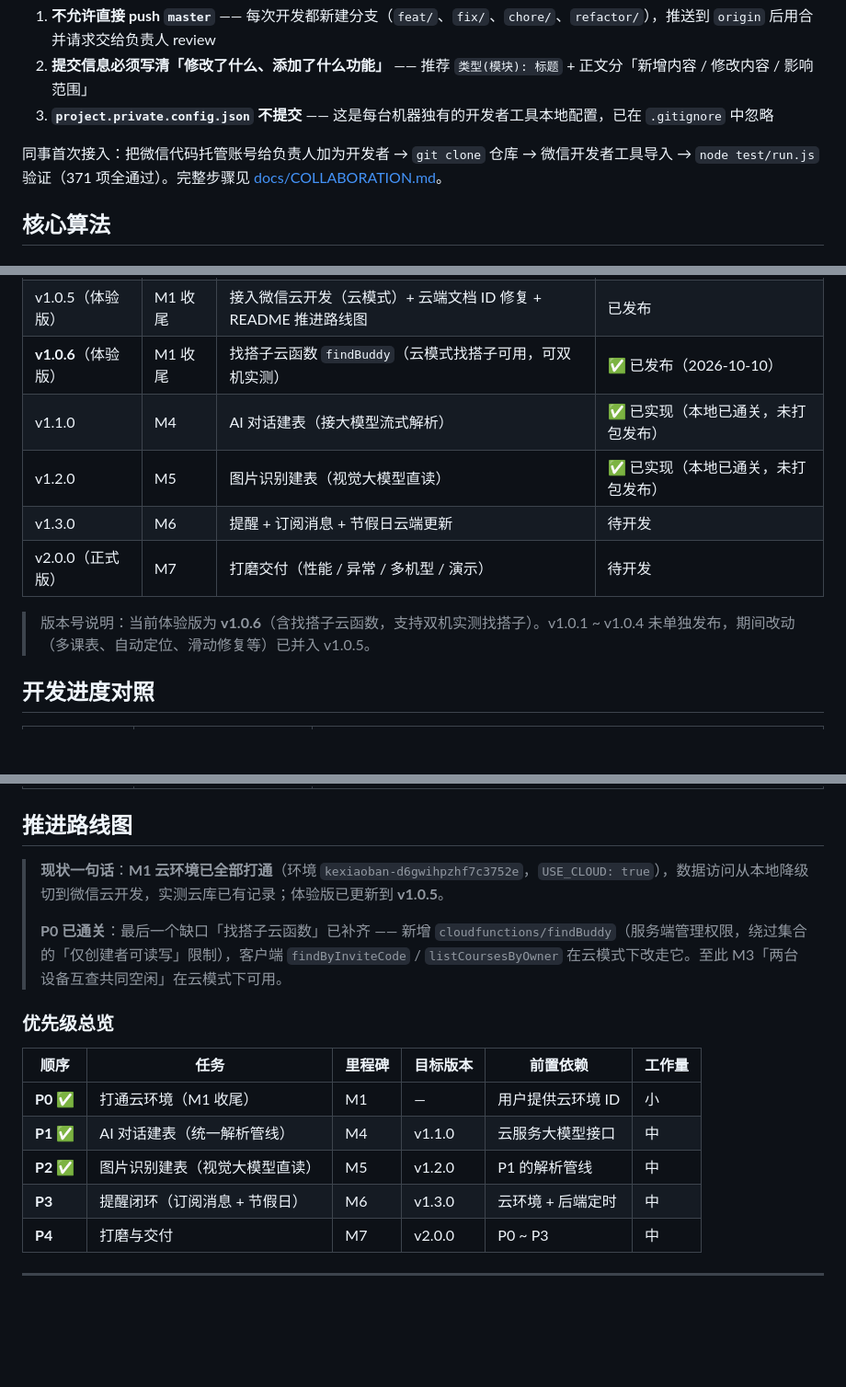
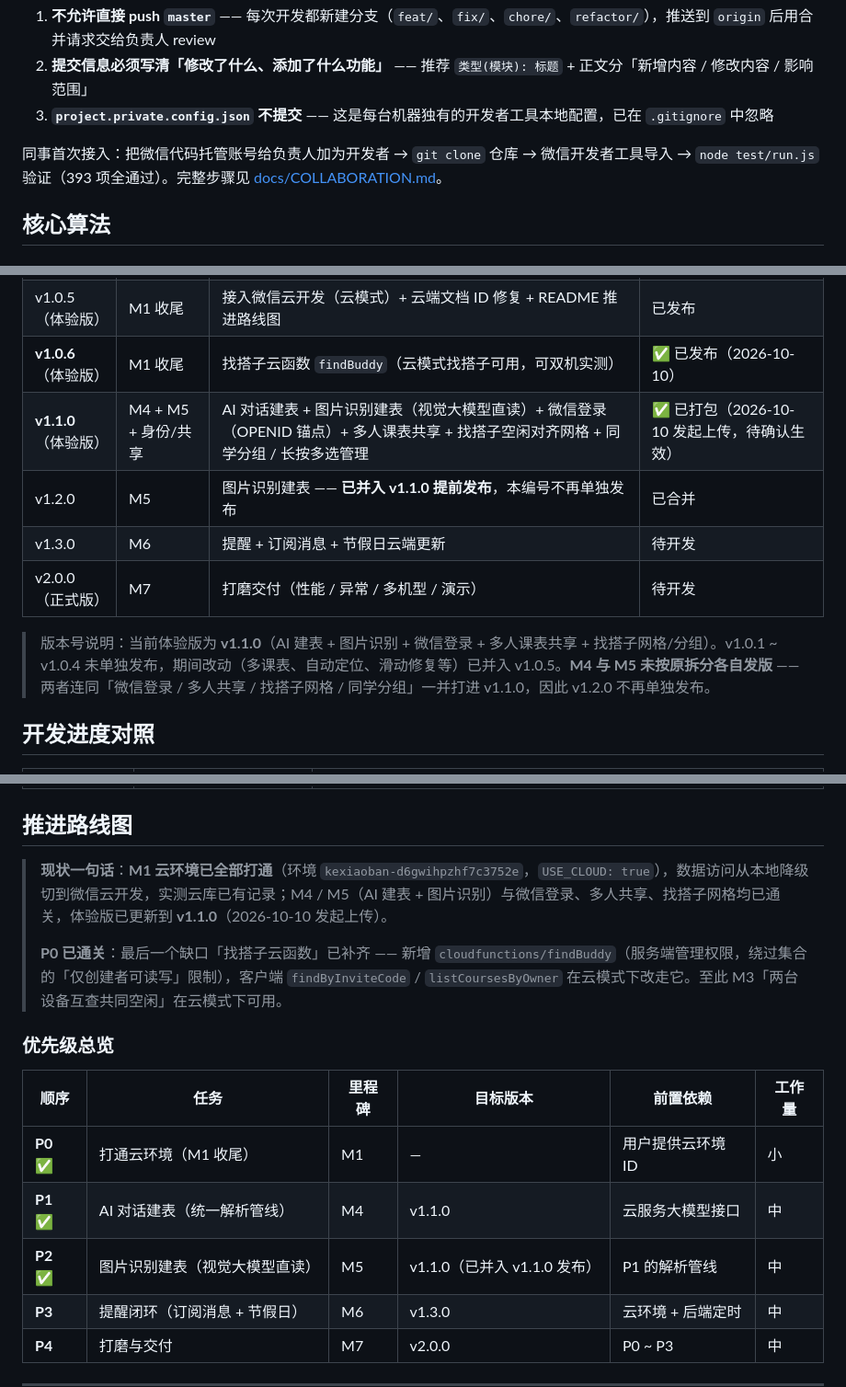
Before and after one commit to CBrui/kexiaoban, a Markdown page: README.md, 3 parts joined by grey strips. Shown at 92% size. Drawn GitHub-style; blank space fills up the shorter version.

Commit message:
docs(README): 校对版本规划与实际发布对齐，测试数同步至 393
修改内容：
- 版本表 v1.1.0 如实反映实际内容（M4 + M5 + 身份/共享），状态改为「已打包，待确认生效」
- v1.2.0 标注「已并入 v1.1.0 提前发布，本编号不再单独发布」
- 版本号说明：当前体验版由 v1.0.6 更正为 v1.1.0，并说明 M4/M5 为何合并发版
- 「现状一句话」由过时的 v1.0.5 更正为 v1.1.0
- 推进路线图 P2 目标版本 v1.2.0 → v1.1.0；P2 章节标题同步
- 测试覆盖 371 → 393 项（两处）

影响范围：仅文档，无代码改动

```diff
--- a/README.md
+++ b/README.md
@@ -99,7 +99,7 @@ origin  https://git.weixin.qq.com/Yu1__/kexiaoban.git   主分支：master
 2. **提交信息必须写清「修改了什么、添加了什么功能」** —— 推荐 `类型(模块): 标题` + 正文分「新增内容 / 修改内容 / 影响范围」
 3. **`project.private.config.json` 不提交** —— 这是每台机器独有的开发者工具本地配置，已在 `.gitignore` 中忽略
 
-同事首次接入：把微信代码托管账号给负责人加为开发者 → `git clone` 仓库 → 微信开发者工具导入 → `node test/run.js` 验证（371 项全通过）。完整步骤见 [docs/COLLABORATION.md](docs/COLLABORATION.md)。
+同事首次接入：把微信代码托管账号给负责人加为开发者 → `git clone` 仓库 → 微信开发者工具导入 → `node test/run.js` 验证（393 项全通过）。完整步骤见 [docs/COLLABORATION.md](docs/COLLABORATION.md)。
 
 ## 核心算法
 
@@ -414,12 +414,12 @@ SCHEDULE: {
 | v1.0.0（体验版） | M2 + M3 | 课表核心 + 多课表 + 找搭子（本地模式可演示） | 已发布 |
 | v1.0.5（体验版） | M1 收尾 | 接入微信云开发（云模式）+ 云端文档 ID 修复 + README 推进路线图 | 已发布 |
 | **v1.0.6**（体验版） | M1 收尾 | 找搭子云函数 `findBuddy`（云模式找搭子可用，可双机实测） | ✅ 已发布（2026-10-10）|
-| v1.1.0 | M4 | AI 对话建表（接大模型流式解析） | ✅ 已实现（本地已通关，未打包发布） |
-| v1.2.0 | M5 | 图片识别建表（视觉大模型直读） | ✅ 已实现（本地已通关，未打包发布） |
+| **v1.1.0**（体验版） | M4 + M5 + 身份/共享 | AI 对话建表 + 图片识别建表（视觉大模型直读）+ 微信登录（OPENID 锚点）+ 多人课表共享 + 找搭子空闲对齐网格 + 同学分组 / 长按多选管理 | ✅ 已打包（2026-10-10 发起上传，待确认生效） |
+| v1.2.0 | M5 | 图片识别建表 —— **已并入 v1.1.0 提前发布**，本编号不再单独发布 | 已合并 |
 | v1.3.0 | M6 | 提醒 + 订阅消息 + 节假日云端更新 | 待开发 |
 | v2.0.0（正式版） | M7 | 打磨交付（性能 / 异常 / 多机型 / 演示） | 待开发 |
 
-> 版本号说明：当前体验版为 **v1.0.6**（含找搭子云函数，支持双机实测找搭子）。v1.0.1 ~ v1.0.4 未单独发布，期间改动（多课表、自动定位、滑动修复等）已并入 v1.0.5。
+> 版本号说明：当前体验版为 **v1.1.0**（AI 建表 + 图片识别 + 微信登录 + 多人课表共享 + 找搭子网格/分组）。v1.0.1 ~ v1.0.4 未单独发布，期间改动（多课表、自动定位、滑动修复等）已并入 v1.0.5。**M4 与 M5 未按原拆分各自发版** —— 两者连同「微信登录 / 多人共享 / 找搭子网格 / 同学分组」一并打进 v1.1.0，因此 v1.2.0 不再单独发布。
 
 ## 开发进度对照
 
@@ -435,7 +435,7 @@ SCHEDULE: {
 
 ## 推进路线图
 
-> **现状一句话**：**M1 云环境已全部打通**（环境 `kexiaoban-d6gwihpzhf7c3752e`，`USE_CLOUD: true`），数据访问从本地降级切到微信云开发，实测云库已有记录；体验版已更新到 **v1.0.5**。
+> **现状一句话**：**M1 云环境已全部打通**（环境 `kexiaoban-d6gwihpzhf7c3752e`，`USE_CLOUD: true`），数据访问从本地降级切到微信云开发，实测云库已有记录；M4 / M5（AI 建表 + 图片识别）与微信登录、多人共享、找搭子网格均已通关，体验版已更新到 **v1.1.0**（2026-10-10 发起上传）。
 >
 > **P0 已通关**：最后一个缺口「找搭子云函数」已补齐 —— 新增 `cloudfunctions/findBuddy`（服务端管理权限，绕过集合的「仅创建者可读写」限制），客户端 `findByInviteCode` / `listCoursesByOwner` 在云模式下改走它。至此 M3「两台设备互查共同空闲」在云模式下可用。
 
@@ -445,7 +445,7 @@ SCHEDULE: {
 |---|---|---|---|---|---|
 | **P0** ✅ | 打通云环境（M1 收尾） | M1 | — | 用户提供云环境 ID | 小 |
 | **P1** ✅ | AI 对话建表（统一解析管线） | M4 | v1.1.0 | 云服务大模型接口 | 中 |
-| **P2** ✅ | 图片识别建表（视觉大模型直读） | M5 | v1.2.0 | P1 的解析管线 | 中 |
+| **P2** ✅ | 图片识别建表（视觉大模型直读） | M5 | v1.1.0（已并入 v1.1.0 发布） | P1 的解析管线 | 中 |
 | **P3** | 提醒闭环（订阅消息 + 节假日） | M6 | v1.3.0 | 云环境 + 后端定时 | 中 |
 | **P4** | 打磨与交付 | M7 | v2.0.0 | P0 ~ P3 | 中 |
 
```
Also changed, not shown: other parts of README.md (+2 -2 lines).
